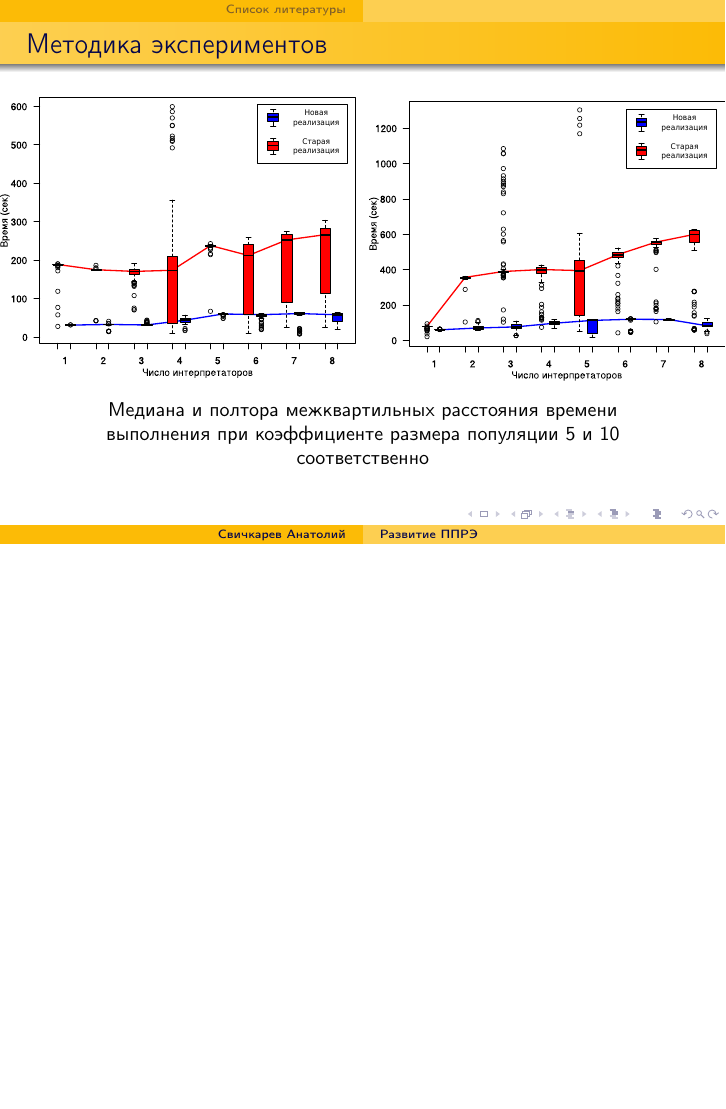
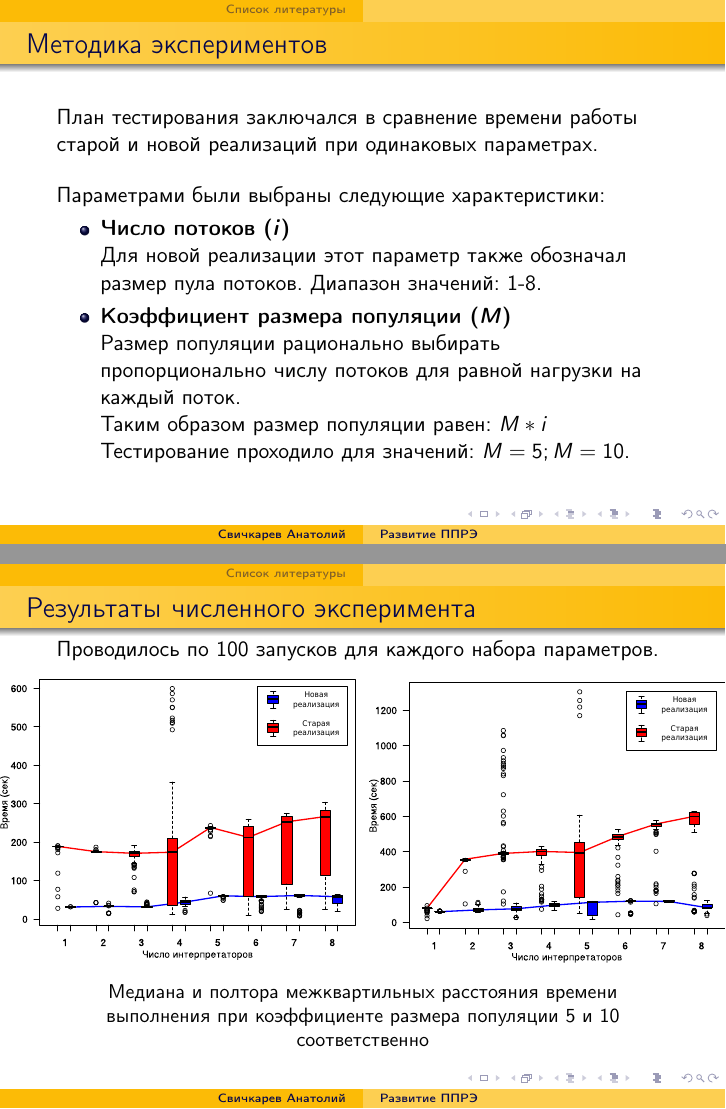
Before and after one commit to SvichkarevAnatoly/research-1-semester-master-presentation, LaTeX slides (Svichkarev.tex): page 8 of 14 before the commit and pages 8 and 9 of 15 after it, the two joined at a grey line, the shorter picture padded with empty space. Compiled offline with pdfLaTeX.

Commit message:
слайд Методика экспериментов, описание параметров

```diff
--- a/Svichkarev.tex
+++ b/Svichkarev.tex
@@ -168,6 +168,34 @@
 \end{frame}
 
 \begin{frame}{Методика экспериментов}
+    План тестирования заключался
+    в сравнение времени работы
+    старой и новой реализаций
+    при одинаковых параметрах.
+    \bigskip
+
+    Параметрами были выбраны следующие характеристики:
+    \begin{itemize}
+        \item \textbf{Число потоков (\textit{i})}\\
+            Для новой реализации этот параметр также
+            обозначал размер пула потоков.
+            Диапазон значений: 1-8.
+        \item \textbf{Коэффициент размера популяции (\textit{M})}\\
+            Размер популяции рационально выбирать
+            пропорционально числу потоков
+            для равной нагрузки на каждый поток.
+
+            Таким образом размер популяции равен:
+            \begin{math}M * i\end{math}
+
+            Тестирование проходило для значений:
+            \begin{math}M = 5; M = 10\end{math}.
+    \end{itemize}
+
+\end{frame}
+
+\begin{frame}{Результаты численного эксперимента}
+    Проводилось по 100 запусков для каждого набора параметров.
     \begin{figure}
         \makebox[\textwidth]{
             \includegraphics[width=0.5\paperwidth]{m5}
```
Also changed, not shown: Svichkarev.tex (2 more changed lines).
